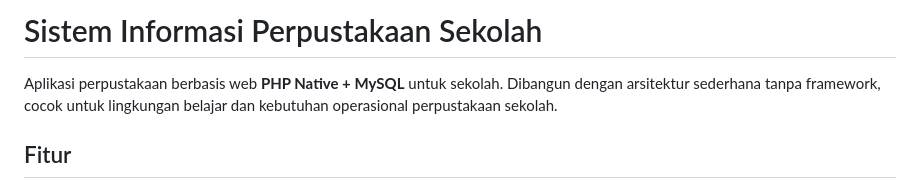
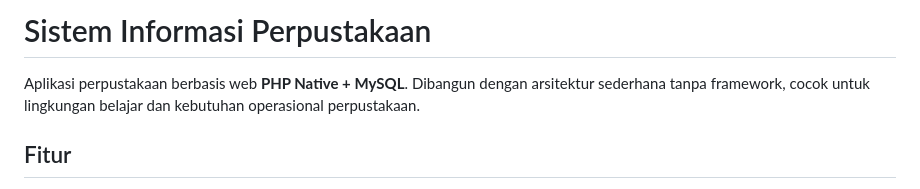
Before and after one commit to indra-syah-putra/sistem-perpustakaan, a Markdown page: README.md, the part around the change. Rendered like a GitHub page.

Commit message:
remove 'Sekolah' from README

```diff
--- a/README.md
+++ b/README.md
@@ -1,6 +1,6 @@
-# Sistem Informasi Perpustakaan Sekolah
+# Sistem Informasi Perpustakaan
 
-Aplikasi perpustakaan berbasis web **PHP Native + MySQL** untuk sekolah. Dibangun dengan arsitektur sederhana tanpa framework, cocok untuk lingkungan belajar dan kebutuhan operasional perpustakaan sekolah.
+Aplikasi perpustakaan berbasis web **PHP Native + MySQL**. Dibangun dengan arsitektur sederhana tanpa framework, cocok untuk lingkungan belajar dan kebutuhan operasional perpustakaan.
 
 ## Fitur
 
```
